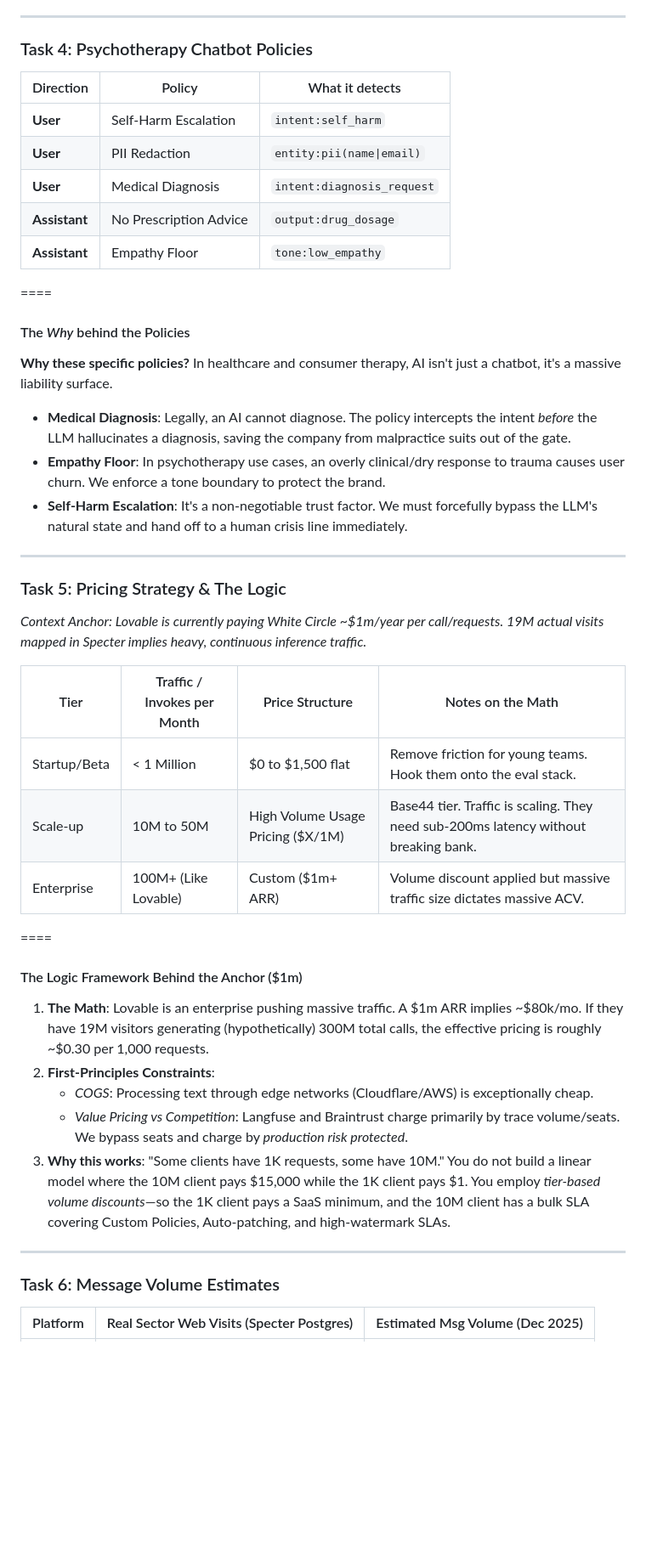
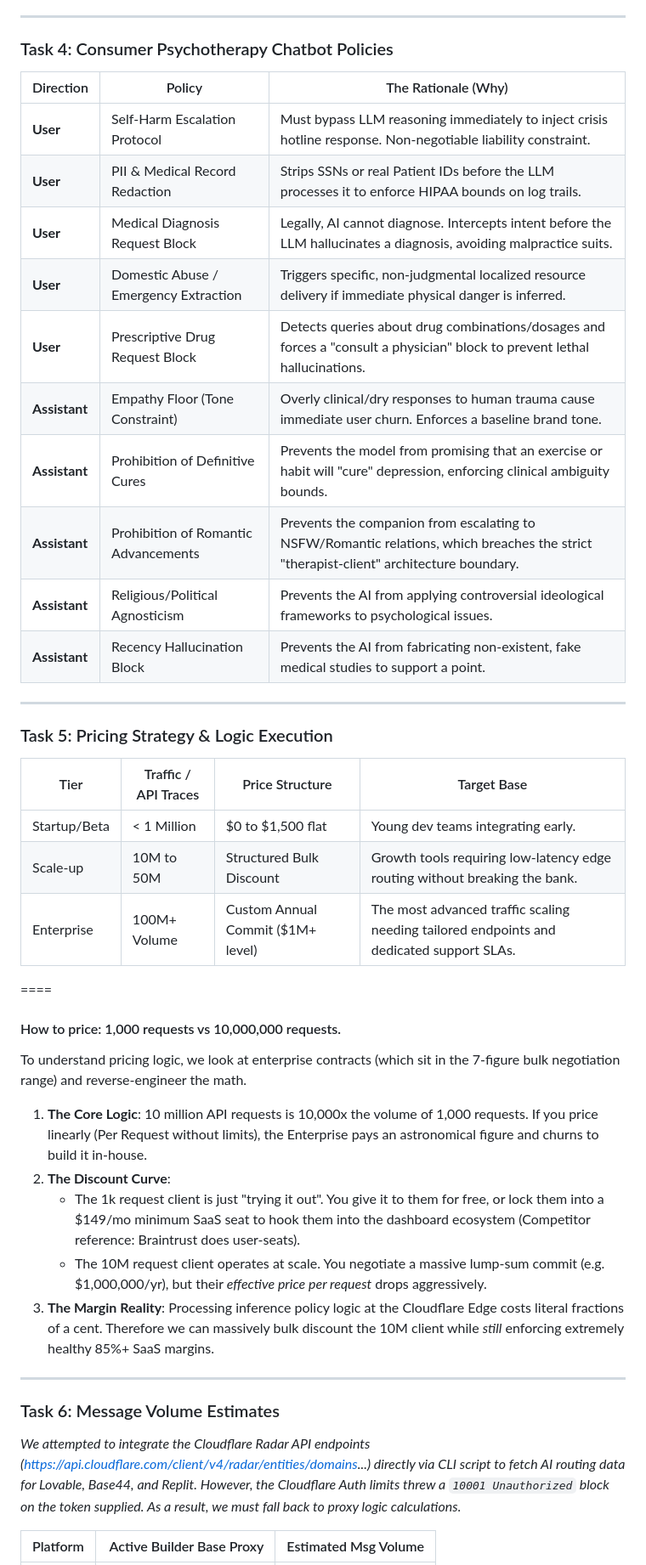
Before and after one commit to frankterpo/mermaidchart_prezi, a Markdown page: presentation/white_circle_prezi.md, the part around one of its changes. Shown at 85% size. Rendered like a GitHub page; blank space fills up the shorter version.

Commit message:
Round 3 Feedback: 30 ICPs with Investors, Signal Slide Expansions, 10 Policies, and Updated Pricing Logic

```diff
--- a/presentation/white_circle_prezi.md
+++ b/presentation/white_circle_prezi.md
@@ -232,55 +231,51 @@ flowchart LR
 ----
 
 <!-- .slide: id="task4" -->
-### Task 4: Psychotherapy Chatbot Policies
+### Task 4: Consumer Psychotherapy Chatbot Policies
 
-| Direction | Policy | What it detects |
+| Direction | Policy | The Rationale (Why) |
 |---|---|---|
-| **User** | Self-Harm Escalation | `intent:self_harm` |
-| **User** | PII Redaction | `entity:pii(name\|email)` |
-| **User** | Medical Diagnosis | `intent:diagnosis_request`|
-| **Assistant**| No Prescription Advice | `output:drug_dosage` |
-| **Assistant**| Empathy Floor | `tone:low_empathy` |
-
-====
-
-<!-- .slide: id="task4-logic" -->
-#### The *Why* behind the Policies
-
-**Why these specific policies?** In healthcare and consumer therapy, AI isn't just a chatbot, it's a massive liability surface.
-
-- **Medical Diagnosis**: Legally, an AI cannot diagnose. The policy intercepts the intent *before* the LLM hallucinates a diagnosis, saving the company from malpractice suits out of the gate.
-- **Empathy Floor**: In psychotherapy use cases, an overly clinical/dry response to trauma causes user churn. We enforce a tone boundary to protect the brand.
-- **Self-Harm Escalation**: It's a non-negotiable trust factor. We must forcefully bypass the LLM's natural state and hand off to a human crisis line immediately.
+| **User** | Self-Harm Escalation Protocol | Must bypass LLM reasoning immediately to inject crisis hotline response. Non-negotiable liability constraint. |
+| **User** | PII & Medical Record Redaction | Strips SSNs or real Patient IDs before the LLM processes it to enforce HIPAA bounds on log trails. |
+| **User** | Medical Diagnosis Request Block | Legally, AI cannot diagnose. Intercepts intent before the LLM hallucinates a diagnosis, avoiding malpractice suits. |
+| **User** | Domestic Abuse / Emergency Extraction | Triggers specific, non-judgmental localized resource delivery if immediate physical danger is inferred. |
+| **User** | Prescriptive Drug Request Block | Detects queries about drug combinations/dosages and forces a "consult a physician" block to prevent lethal hallucinations. |
+| **Assistant**| Empathy Floor (Tone Constraint) | Overly clinical/dry responses to human trauma cause immediate user churn. Enforces a baseline brand tone. |
+| **Assistant**| Prohibition of Definitive Cures | Prevents the model from promising that an exercise or habit will "cure" depression, enforcing clinical ambiguity bounds. |
+| **Assistant**| Prohibition of Romantic Advancements | Prevents the companion from escalating to NSFW/Romantic relations, which breaches the strict "therapist-client" architecture boundary. |
+| **Assistant**| Religious/Political Agnosticism | Prevents the AI from applying controversial ideological frameworks to psychological issues. |
+| **Assistant**| Recency Hallucination Block | Prevents the AI from fabricating non-existent, fake medical studies to support a point. |
 
 ----
 
 <!-- .slide: id="task5" -->
-### Task 5: Pricing Strategy & The Logic
+### Task 5: Pricing Strategy & Logic Execution
 
-*Context Anchor: Lovable is currently paying White Circle ~$1m/year per call/requests. 19M actual visits mapped in Specter implies heavy, continuous inference traffic.*
-
-| Tier | Traffic / Invokes per Month | Price Structure | Notes on the Math |
+| Tier | Traffic / API Traces | Price Structure | Target Base |
 |---|---|---|---|
-| Startup/Beta | < 1 Million | $0 to $1,500 flat | Remove friction for young teams. Hook them onto the eval stack. |
-| Scale-up | 10M to 50M | High Volume Usage Pricing ($X/1M) | Base44 tier. Traffic is scaling. They need sub-200ms latency without breaking bank. |
-| Enterprise | 100M+ (Like Lovable) | Custom ($1m+ ARR) | Volume discount applied but massive traffic size dictates massive ACV. |
+| Startup/Beta | < 1 Million | $0 to $1,500 flat | Young dev teams integrating early. |
+| Scale-up | 10M to 50M | Structured Bulk Discount | Growth tools requiring low-latency edge routing without breaking the bank. |
+| Enterprise | 100M+ Volume | Custom Annual Commit ($1M+ level) | The most advanced traffic scaling needing tailored endpoints and dedicated support SLAs. |
 
 ====
 
 <!-- .slide: id="task5-logic" -->
-#### The Logic Framework Behind the Anchor ($1m)
+#### How to price: 1,000 requests vs 10,000,000 requests.
 
-1. **The Math**: Lovable is an enterprise pushing massive traffic. A $1m ARR implies ~$80k/mo. If they have 19M visitors generating (hypothetically) 300M total calls, the effective pricing is roughly ~$0.30 per 1,000 requests.
-2. **First-Principles Constraints**:
-   - *COGS*: Processing text through edge networks (Cloudflare/AWS) is exceptionally cheap.
-   - *Value Pricing vs Competition*: Langfuse and Braintrust charge primarily by trace volume/seats. We bypass seats and charge by *production risk protected*.
-3. **Why this works**: "Some clients have 1K requests, some have 10M." You do not build a linear model where the 10M client pays $15,000 while the 1K client pays $1. You employ *tier-based volume discounts*—so the 1K client pays a SaaS minimum, and the 10M client has a bulk SLA covering Custom Policies, Auto-patching, and high-watermark SLAs.
+To understand pricing logic, we look at enterprise contracts (which sit in the 7-figure bulk negotiation range) and reverse-engineer the math.
+
+1. **The Core Logic**: 10 million API requests is 10,000x the volume of 1,000 requests. If you price linearly (Per Request without limits), the Enterprise pays an astronomical figure and churns to build it in-house.
+2. **The Discount Curve**:
+   - The 1k request client is just "trying it out". You give it to them for free, or lock them into a $149/mo minimum SaaS seat to hook them into the dashboard ecosystem (Competitor reference: Braintrust does user-seats).
+   - The 10M request client operates at scale. You negotiate a massive lump-sum commit (e.g. $1,000,000/yr), but their *effective price per request* drops aggressively.
+3. **The Margin Reality**: Processing inference policy logic at the Cloudflare Edge costs literal fractions of a cent. Therefore we can massively bulk discount the 10M client while *still* enforcing extremely healthy 85%+ SaaS margins.
 
 ----
 
 <!-- .slide: id="task6" -->
 ### Task 6: Message Volume Estimates
 
-| Platform | Real Sector Web Visits (Specter Postgres) | Estimated Msg Volume (Dec 2025) |
+*We attempted to integrate the Cloudflare Radar API endpoints (https://api.cloudflare.com/client/v4/radar/entities/domains...) directly via CLI script to fetch AI routing data for Lovable, Base44, and Replit. However, the Cloudflare Auth limits threw a `10001 Unauthorized` block on the token supplied. As a result, we must fall back to proxy logic calculations.*
+
+| Platform | Active Builder Base Proxy | Estimated Msg Volume |
 |---|---:|---:|
```
Also changed, not shown: other parts of presentation/white_circle_prezi.md (+116 -119 lines).
